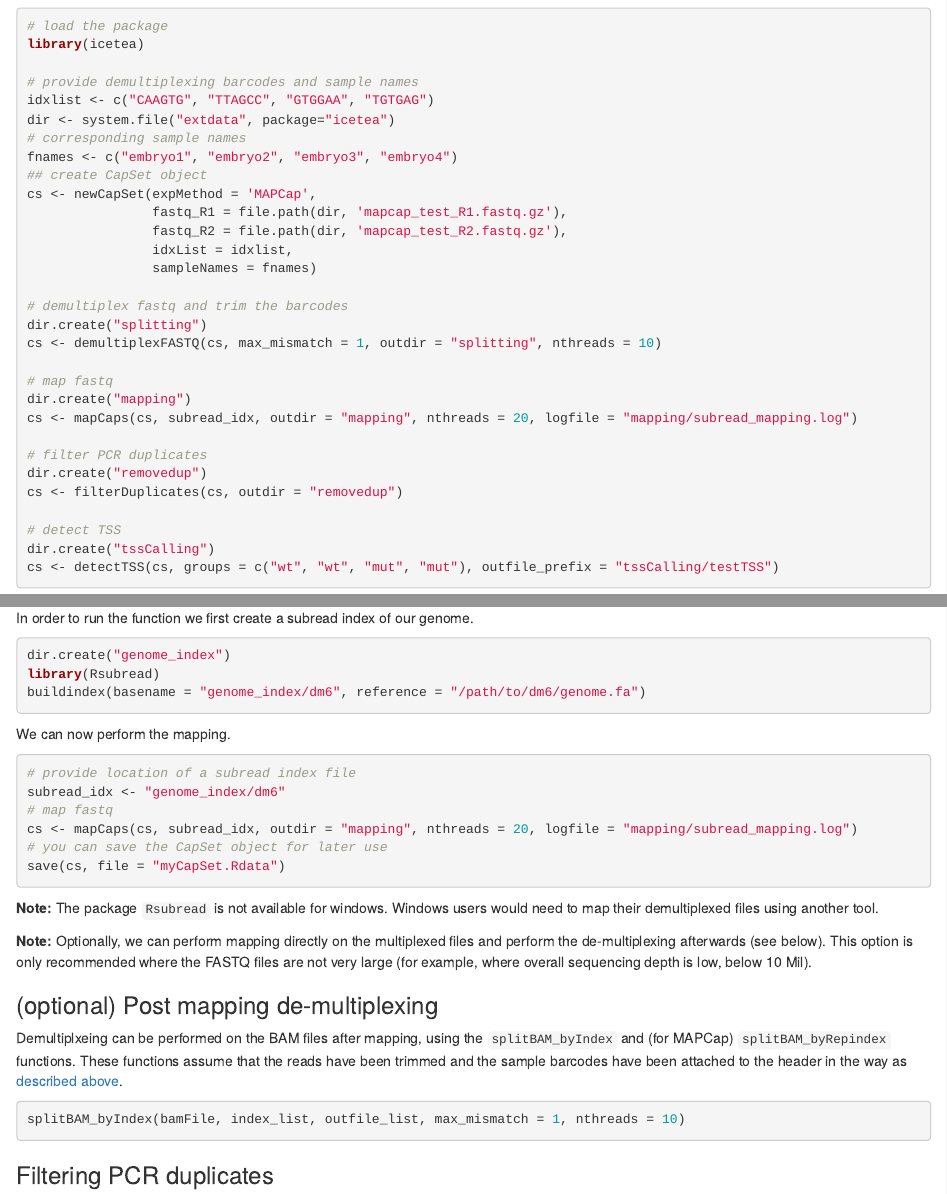
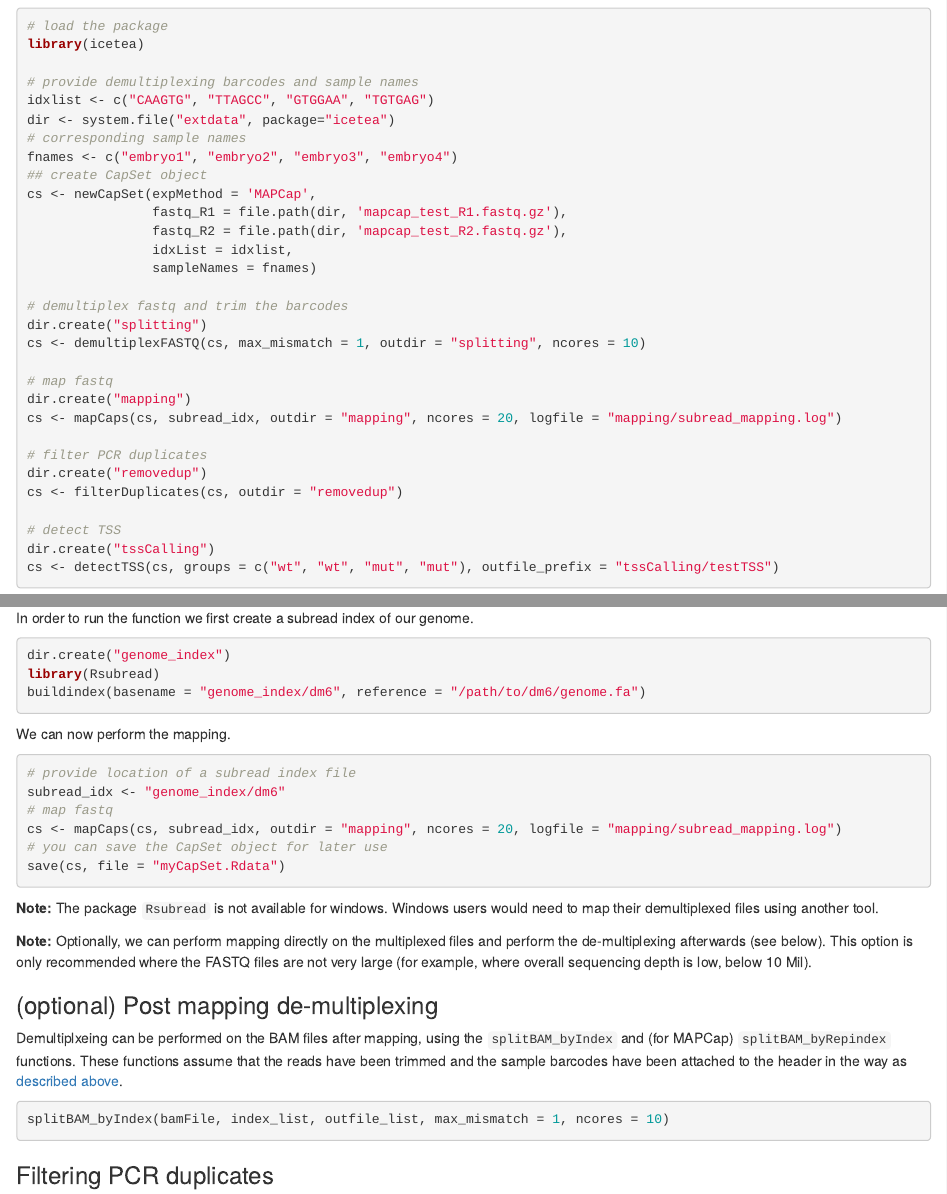
Before and after one commit to vivekbhr/icetea, an R Markdown document (vignettes/mapcap_analysis.Rmd): the page in a window 1100 px wide, from 700 px down, and a second part further down, joined at a grey line. Rendered offline with R 4.5, knitr and Pandoc, with nearby package versions; some code elsewhere in the file could not run offline.

Commit message:
updated to ncores

````diff
--- a/vignettes/mapcap_analysis.Rmd
+++ b/vignettes/mapcap_analysis.Rmd
@@ -55,11 +55,11 @@ cs <- newCapSet(expMethod = 'MAPCap',
 
 # demultiplex fastq and trim the barcodes
 dir.create("splitting")
-cs <- demultiplexFASTQ(cs, max_mismatch = 1, outdir = "splitting", nthreads = 10)
+cs <- demultiplexFASTQ(cs, max_mismatch = 1, outdir = "splitting", ncores = 10)
 
 # map fastq
 dir.create("mapping")
-cs <- mapCaps(cs, subread_idx, outdir = "mapping", nthreads = 20, logfile = "mapping/subread_mapping.log")
+cs <- mapCaps(cs, subread_idx, outdir = "mapping", ncores = 20, logfile = "mapping/subread_mapping.log")
 
 # filter PCR duplicates
 dir.create("removedup")
@@ -174,7 +174,7 @@ We can now perform the mapping.
 # provide location of a subread index file
 subread_idx <- "genome_index/dm6"
 # map fastq
-cs <- mapCaps(cs, subread_idx, outdir = "mapping", nthreads = 20, logfile = "mapping/subread_mapping.log")
+cs <- mapCaps(cs, subread_idx, outdir = "mapping", ncores = 20, logfile = "mapping/subread_mapping.log")
 # you can save the CapSet object for later use
 save(cs, file = "myCapSet.Rdata")
 ```
@@ -188,7 +188,7 @@ save(cs, file = "myCapSet.Rdata")
 Demultiplxeing can be performed on the BAM files after mapping, using the `splitBAM_byIndex` and (for MAPCap) `splitBAM_byRepindex` functions. These functions assume that the reads have been trimmed and the sample barcodes have been attached to the header in the way as [described above](#demult).
 
 ```{r splitbam, eval=FALSE}
-splitBAM_byIndex(bamFile, index_list, outfile_list, max_mismatch = 1, nthreads = 10)
+splitBAM_byIndex(bamFile, index_list, outfile_list, max_mismatch = 1, ncores = 10)
 ```
 
 ### Filtering PCR duplicates
````
Also changed, not shown: 1 other file.
